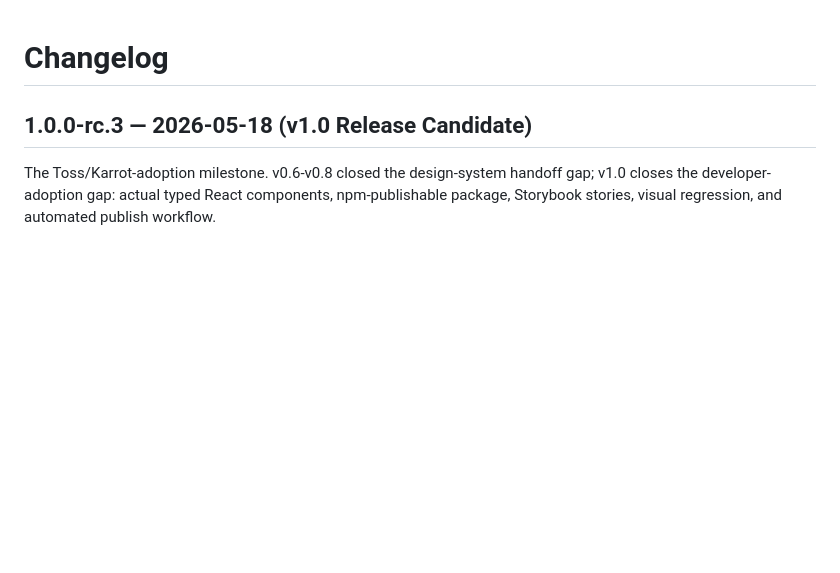
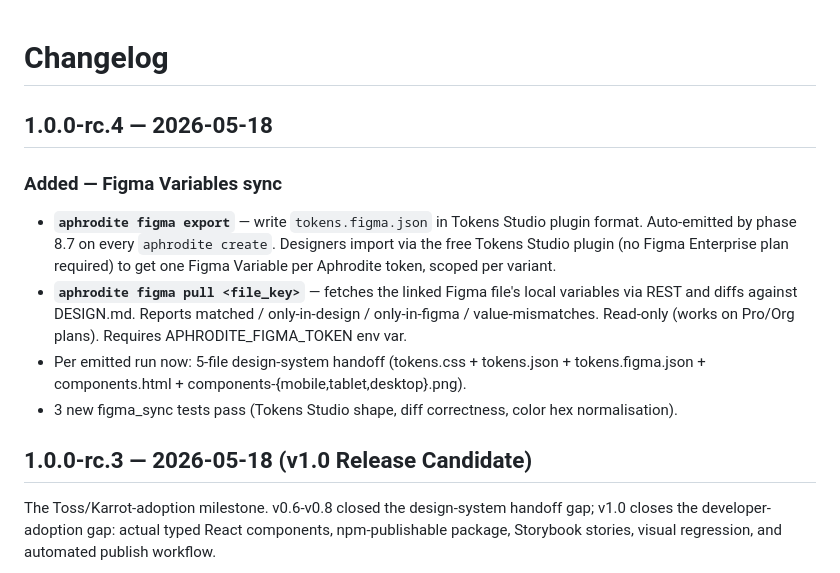
Before and after one commit to kwakseongjae/aphrodite, a Markdown page: CHANGELOG.md, the part around the change. GitHub-like rendering; blank space fills up the shorter version.

Commit message:
docs(changelog): 1.0.0-rc.4 — Figma Variables sync entry
Co-Authored-By: Claude Opus 4.7 (1M context) <noreply@anthropic.com>

```diff
--- a/CHANGELOG.md
+++ b/CHANGELOG.md
@@ -1,4 +1,23 @@
 # Changelog
+
+## 1.0.0-rc.4 — 2026-05-18
+
+### Added — Figma Variables sync
+- **`aphrodite figma export`** — write `tokens.figma.json` in Tokens
+  Studio plugin format. Auto-emitted by phase 8.7 on every
+  `aphrodite create`. Designers import via the free Tokens Studio
+  plugin (no Figma Enterprise plan required) to get one Figma Variable
+  per Aphrodite token, scoped per variant.
+- **`aphrodite figma pull <file_key>`** — fetches the linked Figma
+  file's local variables via REST and diffs against DESIGN.md. Reports
+  matched / only-in-design / only-in-figma / value-mismatches.
+  Read-only (works on Pro/Org plans). Requires APHRODITE_FIGMA_TOKEN
+  env var.
+- Per emitted run now: 5-file design-system handoff
+  (tokens.css + tokens.json + tokens.figma.json + components.html +
+  components-{mobile,tablet,desktop}.png).
+- 3 new figma_sync tests pass (Tokens Studio shape, diff correctness,
+  color hex normalisation).
 
 ## 1.0.0-rc.3 — 2026-05-18 (v1.0 Release Candidate)
 
```
